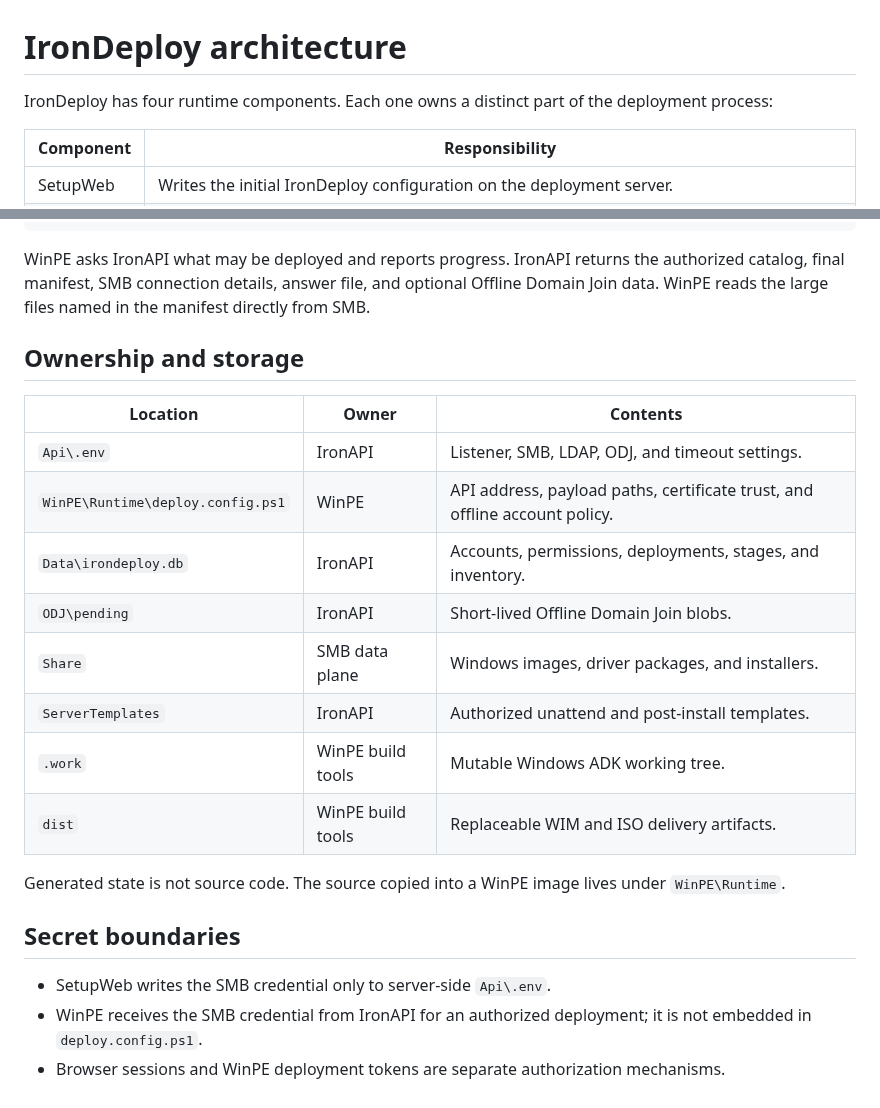
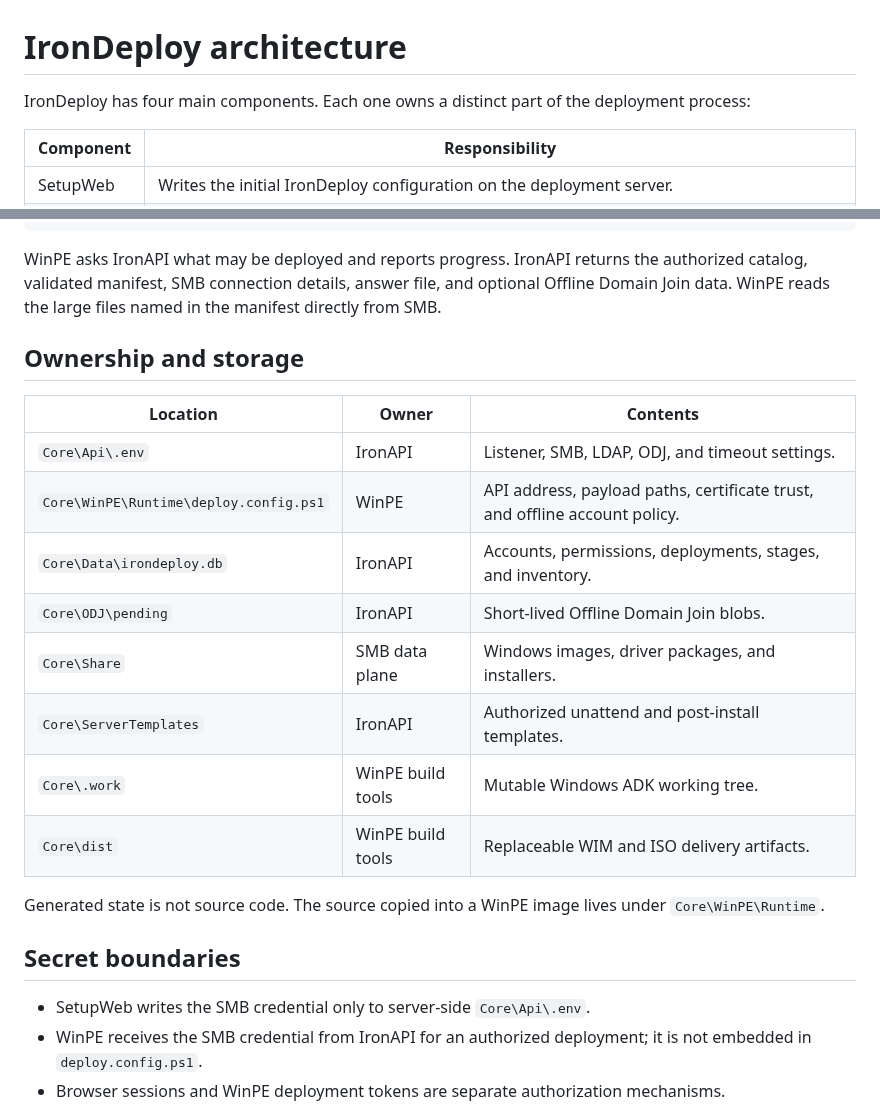
Before and after one commit to Syrinoxsis/IronDeploy, a Markdown page: Core/Docs/ARCHITECTURE.md, 2 parts joined by grey strips. GitHub-like rendering.

Commit message:
Clarify architecture component roles and paths

````diff
--- a/Core/Docs/ARCHITECTURE.md
+++ b/Core/Docs/ARCHITECTURE.md
@@ -1,6 +1,6 @@
 # IronDeploy architecture
 
-IronDeploy has four runtime components. Each one owns a distinct part of the
+IronDeploy has four main components. Each one owns a distinct part of the
 deployment process:
 
 | Component | Responsibility |
@@ -38,7 +38,7 @@ SMB share ---- payloads -----+
 ```
 
 WinPE asks IronAPI what may be deployed and reports progress. IronAPI returns
-the authorized catalog, final manifest, SMB connection details, answer file,
+the authorized catalog, validated manifest, SMB connection details, answer file,
 and optional Offline Domain Join data. WinPE reads the large files named in the
 manifest directly from SMB.
 
@@ -46,21 +46,21 @@ manifest directly from SMB.
 
 | Location | Owner | Contents |
 | --- | --- | --- |
-| `Api\.env` | IronAPI | Listener, SMB, LDAP, ODJ, and timeout settings. |
-| `WinPE\Runtime\deploy.config.ps1` | WinPE | API address, payload paths, certificate trust, and offline account policy. |
-| `Data\irondeploy.db` | IronAPI | Accounts, permissions, deployments, stages, and inventory. |
-| `ODJ\pending` | IronAPI | Short-lived Offline Domain Join blobs. |
-| `Share` | SMB data plane | Windows images, driver packages, and installers. |
-| `ServerTemplates` | IronAPI | Authorized unattend and post-install templates. |
-| `.work` | WinPE build tools | Mutable Windows ADK working tree. |
-| `dist` | WinPE build tools | Replaceable WIM and ISO delivery artifacts. |
+| `Core\Api\.env` | IronAPI | Listener, SMB, LDAP, ODJ, and timeout settings. |
+| `Core\WinPE\Runtime\deploy.config.ps1` | WinPE | API address, payload paths, certificate trust, and offline account policy. |
+| `Core\Data\irondeploy.db` | IronAPI | Accounts, permissions, deployments, stages, and inventory. |
+| `Core\ODJ\pending` | IronAPI | Short-lived Offline Domain Join blobs. |
+| `Core\Share` | SMB data plane | Windows images, driver packages, and installers. |
+| `Core\ServerTemplates` | IronAPI | Authorized unattend and post-install templates. |
+| `Core\.work` | WinPE build tools | Mutable Windows ADK working tree. |
+| `Core\dist` | WinPE build tools | Replaceable WIM and ISO delivery artifacts. |
 
 Generated state is not source code. The source copied into a WinPE image lives
-under `WinPE\Runtime`.
+under `Core\WinPE\Runtime`.
 
 ## Secret boundaries
 
-- SetupWeb writes the SMB credential only to server-side `Api\.env`.
+- SetupWeb writes the SMB credential only to server-side `Core\Api\.env`.
 - WinPE receives the SMB credential from IronAPI for an authorized deployment;
   it is not embedded in `deploy.config.ps1`.
 - Browser sessions and WinPE deployment tokens are separate authorization
````
